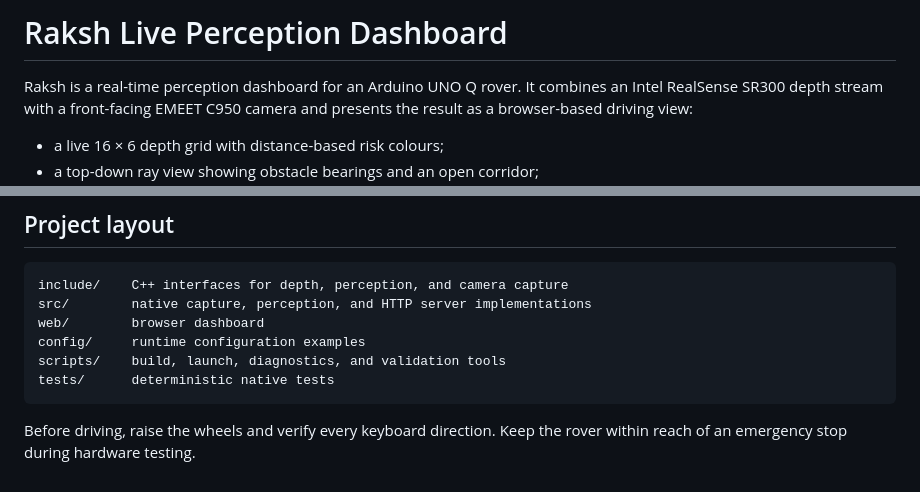
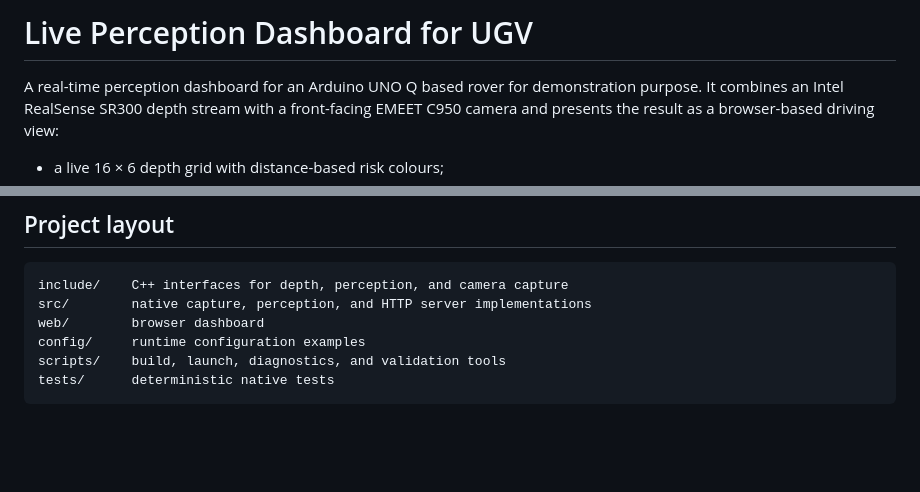
Before and after one commit to Aryan-Singh1729/sih26, a Markdown page: README.md, 2 parts joined by grey strips. Drawn GitHub-style; blank space fills up the shorter version.

````diff
--- a/README.md
+++ b/README.md
@@ -1,6 +1,6 @@
-# Raksh Live Perception Dashboard
+# Live Perception Dashboard for UGV
 
-Raksh is a real-time perception dashboard for an Arduino UNO Q rover. It combines
+A real-time perception dashboard for an Arduino UNO Q based rover for demonstration purpose. It combines
 an Intel RealSense SR300 depth stream with a front-facing EMEET C950 camera and
 presents the result as a browser-based driving view:
 
@@ -110,6 +110,3 @@ config/     runtime configuration examples
 scripts/    build, launch, diagnostics, and validation tools
 tests/      deterministic native tests
 ```
-
-Before driving, raise the wheels and verify every keyboard direction. Keep the
-rover within reach of an emergency stop during hardware testing.
````
